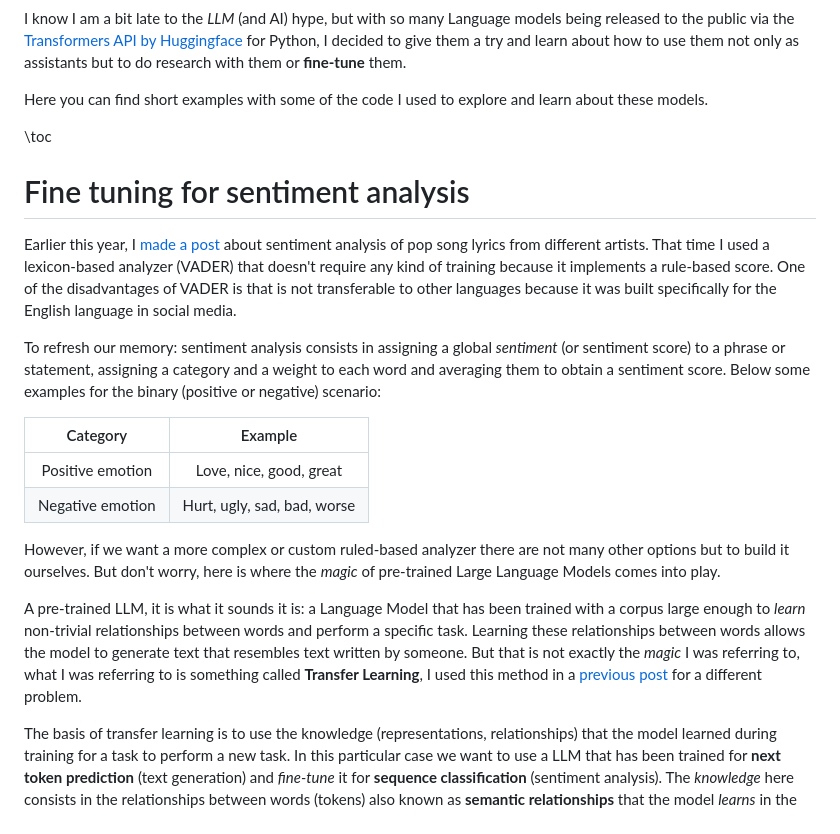
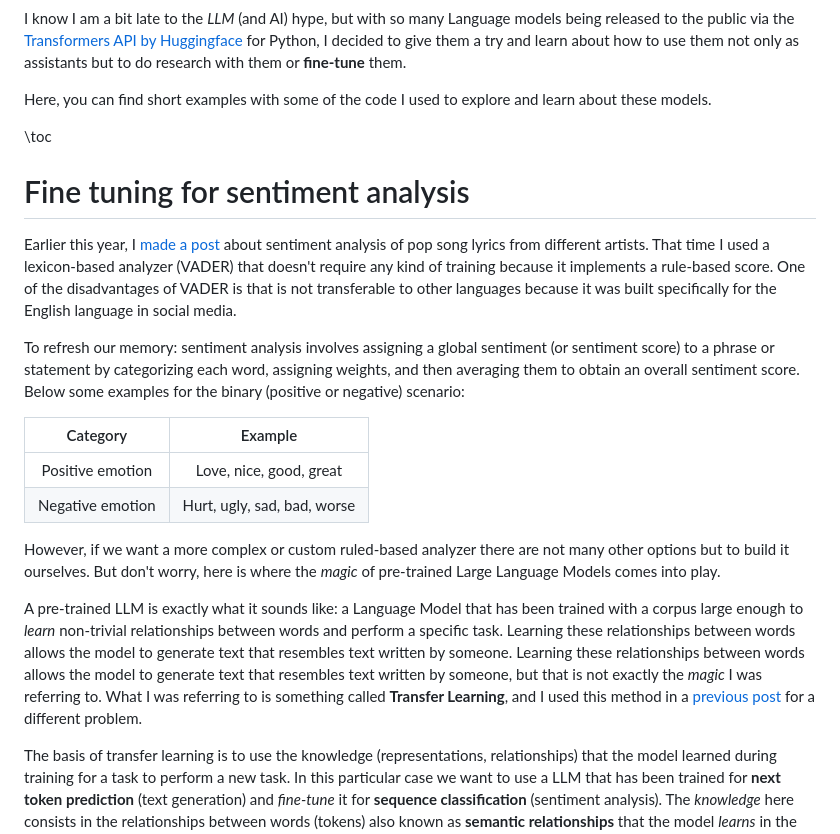
Before and after one commit to spiralizing/spiralizing.github.io, a Markdown page: DSEntries/LLMs.md, the part around the change. Rendered like a GitHub page.

Commit message:
writing edits

```diff
--- a/DSEntries/LLMs.md
+++ b/DSEntries/LLMs.md
@@ -9,7 +9,7 @@ tags = ["LLM", "data science", "NLP","Fine-tune"]
 
 I know I am a bit late to the *LLM* (and AI) hype, but with so many Language models being released to the public via the [Transformers API by Huggingface](https://huggingface.co/transformers/v3.1.0/index.html) for Python, I decided to give them a try and learn about how to use them not only as assistants but to do research with them or **fine-tune** them.
 
-Here you can find short examples with some of the code I used to explore and learn about these models.
+Here, you can find short examples with some of the code I used to explore and learn about these models.
 
 \toc
 
@@ -17,7 +17,7 @@ Here you can find short examples with some of the code I used to explore and lea
 
 Earlier this year, I [made a post](/DSEntries/SentimentSongs1/)  about sentiment analysis of pop song lyrics from different artists. That time I used a lexicon-based analyzer (VADER) that doesn't require any kind of training because it implements a rule-based score. One of the disadvantages of VADER is that is not transferable to other languages because it was built specifically for the English language in social media.
 
-To refresh our memory: sentiment analysis consists in assigning a global *sentiment* (or sentiment score) to a phrase or statement, assigning a category and a weight to each word and averaging them to obtain a sentiment score. Below some examples for the binary (positive or negative) scenario:
+To refresh our memory: sentiment analysis involves assigning a global sentiment (or sentiment score) to a phrase or statement by categorizing each word, assigning weights, and then averaging them to obtain an overall sentiment score. Below some examples for the binary (positive or negative) scenario:
 
 |     Category     |           Example           |
 |:----------------:|:---------------------------:|
@@ -26,7 +26,7 @@ To refresh our memory: sentiment analysis consists in assigning a global *sentim
 
 However, if we want a more complex or custom ruled-based analyzer there are not many other options but to build it ourselves. But don't worry, here is where the *magic* of pre-trained Large Language Models comes into play.
 
-A pre-trained LLM, it is what it sounds it is: a Language Model that has been trained with a corpus large enough to *learn* non-trivial relationships between words and perform a specific task. Learning these relationships between words allows the model to generate text that resembles text written by someone. But that is not exactly the *magic* I was referring to, what I was referring to is something called **Transfer Learning**, I used this method in a [previous post](/DSEntries/StyleTransfer/) for a different problem.
+A pre-trained LLM is exactly what it sounds like: a Language Model that has been trained with a corpus large enough to *learn* non-trivial relationships between words and perform a specific task. Learning these relationships between words allows the model to generate text that resembles text written by someone. Learning these relationships between words allows the model to generate text that resembles text written by someone, but that is not exactly the *magic* I was referring to. What I was referring to is something called **Transfer Learning**, and I used this method in a [previous post](/DSEntries/StyleTransfer/) for a different problem.
 
 The basis of transfer learning is to use the knowledge (representations, relationships) that the model learned during training for a task to perform a new task. In this particular case we want to use a LLM that has been trained for **next token prediction** (text generation) and *fine-tune* it for **sequence classification** (sentiment analysis). The *knowledge* here consists in the relationships between words (tokens) also known as **semantic relationships** that the model *learns* in the **attention layers** of the [Transformer architecture](https://en.wikipedia.org/wiki/Transformer_(machine_learning_model)#Architecture).
 
```
